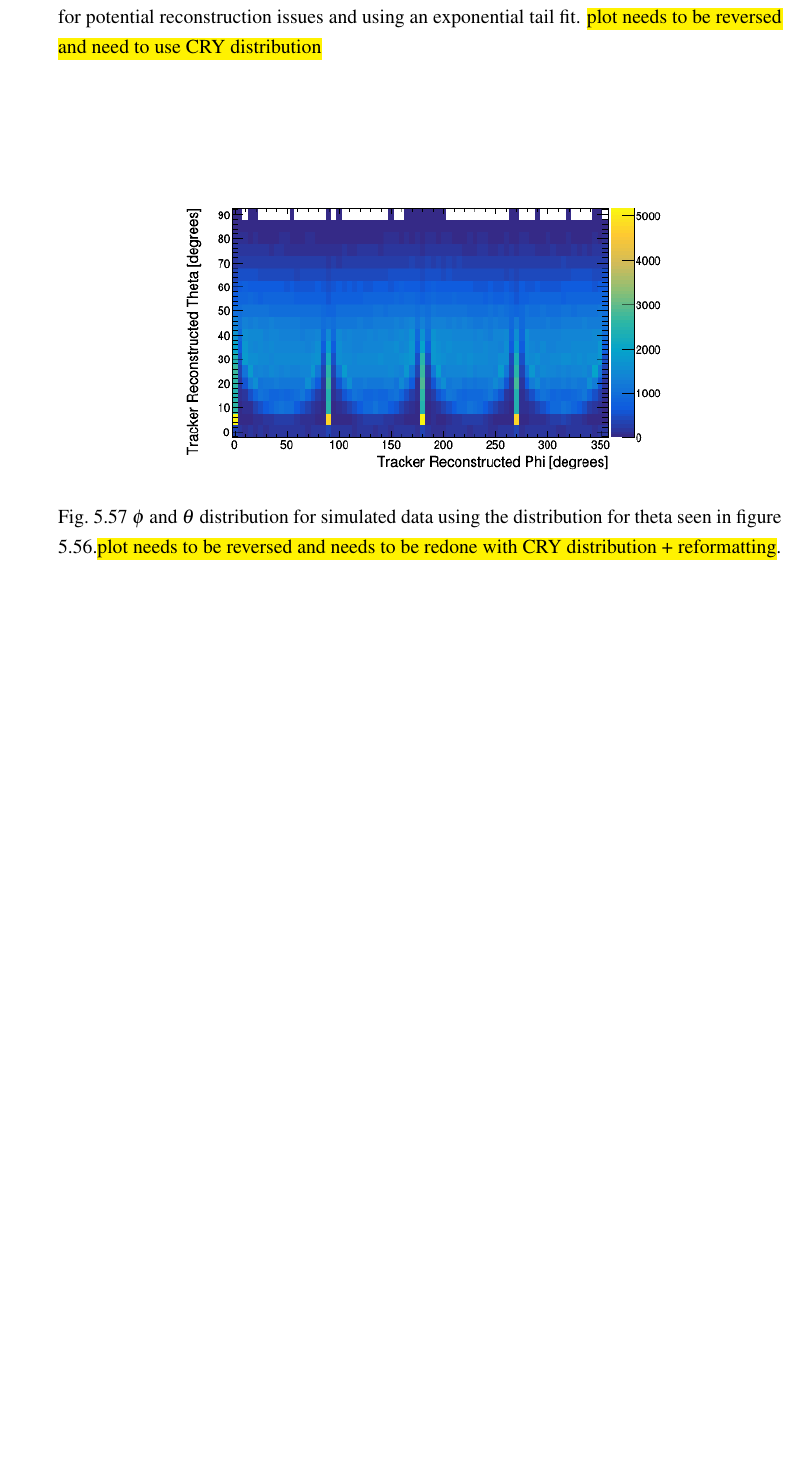
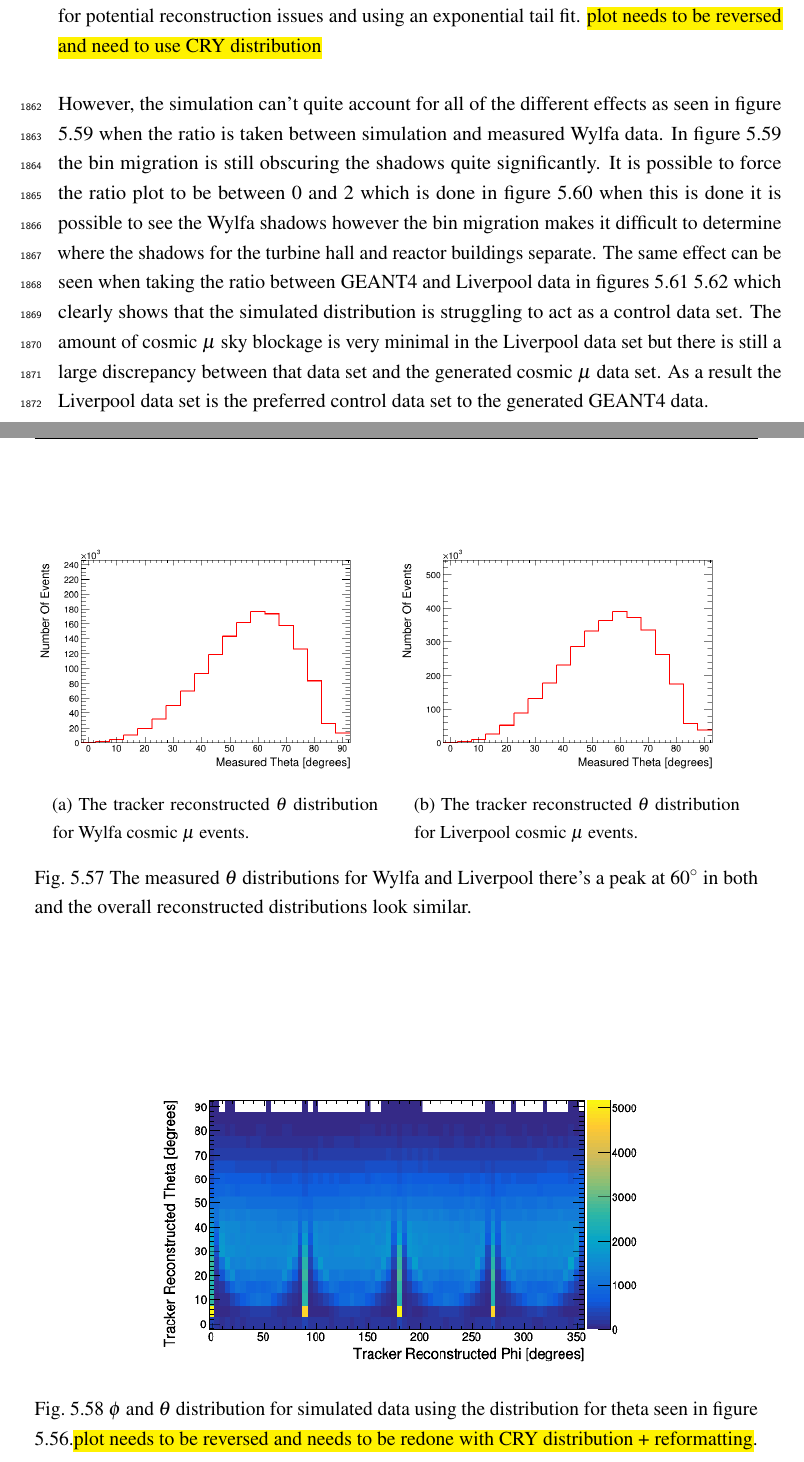
Before and after one commit to sgrcolli/RoughThesisInNewTemplate, a LaTeX thesis (thesis.tex, which reads Chapter5/chapter5.tex): part of page 175 of 186 before the commit and two parts of pages 175 and 176 of 186 after it, the two joined at a grey line, cut so that both start at the same text, the shorter picture padded with empty space. Compiled offline with pdfLaTeX.

Commit message:
Added in more stuff about tracker uncertainties and added a small section about using the generated data as control data.

```diff
--- a/Chapter5/chapter5.tex
+++ b/Chapter5/chapter5.tex
@@ -620,11 +621,33 @@ It is possible to
 \end{figure}
 
 \begin{figure}[htbp]
+\centering
+\begin{subfigure}{.5\textwidth}
+  \centering
+  \includegraphics[width=\linewidth]{Chapter5/Figs/UsingSimulatedDataAsControl/measuredThetaWylfa.png}
+  \captionsetup{width=.9\linewidth}
+  \caption{The tracker reconstructed $\theta$ distribution for Wylfa cosmic $\mu$ events.}
+  \label{subFig:measuredThetaWylfa}
+\end{subfigure}%
+\begin{subfigure}{.5\textwidth}
+  \centering
+\includegraphics[width=\linewidth]{Chapter5/Figs/UsingSimulatedDataAsControl/measuredThetaLiverpool.png}
+  \captionsetup{width=.9\linewidth}
+  \caption{The tracker reconstructed $\theta$ distribution for Liverpool cosmic $\mu$ events.}
+  \label{subFig:measuredThetaLiverpool}
+\end{subfigure}
+\caption{The measured $\theta$ distributions for Wylfa and Liverpool there's a peak at 60$^\circ$ in both and the overall reconstructed distributions look similar.}
+\label{fig:measuredThetaWylfaLiverpool}
+\end{figure}
+
+\begin{figure}[htbp]
  \centering
  \includegraphics[width=0.7\linewidth]{Chapter5/Figs/UsingSimulatedDataAsControl/mc_PvsT.png}
  \captionof{figure}{$\phi$ and $\theta$ distribution for simulated data using the distribution for theta seen in figure \ref{fig:mc_thetaOnly}.\hl{plot needs to be reversed and needs to be redone with CRY distribution + reformatting}.}
  \label{fig:mc_PvsT}
 \end{figure}
+
+However, the simulation can't quite account for all of the different effects as seen in figure \ref{fig:WylfaToMCRatio} when the ratio is taken between simulation and measured Wylfa data. In figure \ref{fig:WylfaToMCRatio} the bin migration is still obscuring the shadows quite significantly. It is possible to force the ratio plot to be between 0 and 2 which is done in figure \ref{fig:WylfaToMCRatio0-2} when this is done it is possible to see the Wylfa shadows however the bin migration makes it difficult to determine where the shadows for the turbine hall and reactor buildings separate. The same effect can be seen when taking the ratio between GEANT4 and Liverpool data in figures \ref{fig:LiverpoolToMCRatio} \ref{fig:LiverpoolToMCRatio0-2} which clearly shows that the simulated distribution is struggling to act as a control data set. The amount of cosmic $\mu$ sky blockage is very minimal in the Liverpool data set but there is still a large discrepancy between that data set and the generated cosmic $\mu$ data set. As a result the Liverpool data set is the preferred control data set to the generated GEANT4 data.
 
 \begin{figure}[htbp]
  \centering
```
Also changed, not shown: Chapter5/Figs/UsingSimulatedDataAsControl/measuredThetaLiverpool.png (added), Chapter5/Figs/UsingSimulatedDataAsControl/measuredThetaWylfa.png (added), Chapter5/chapter5.tex (3 more changed lines).
